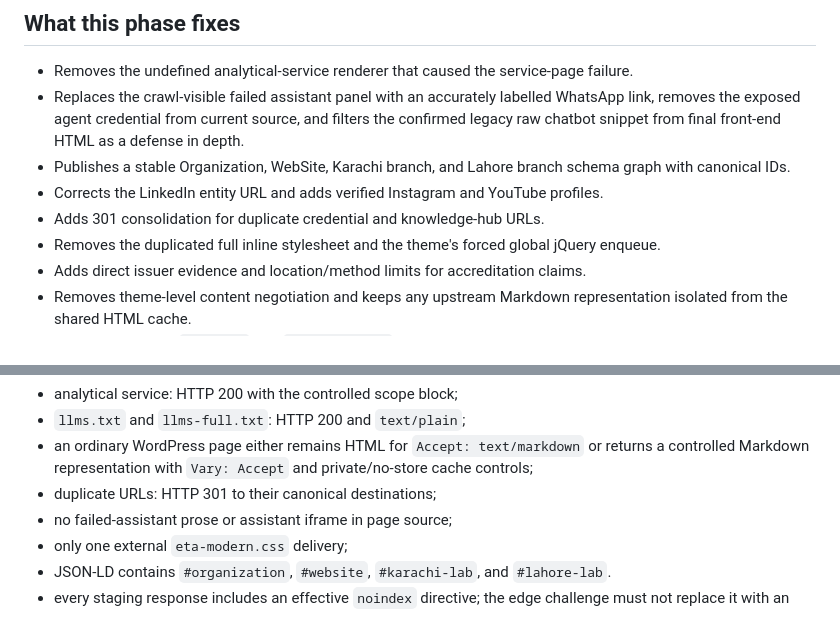
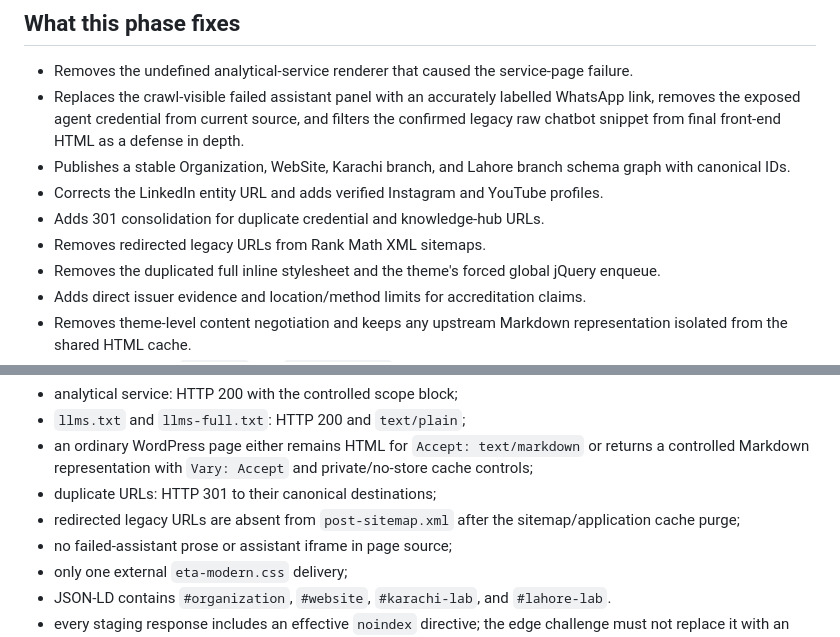
Before and after one commit to envitech9503/envitechal-wordpres, a Markdown page: docs/AI_VISIBILITY_DEPLOYMENT.md, 2 parts joined by grey strips. Rendered like a GitHub page.

Commit message:
Document sitemap cleanup release gate

```diff
--- a/docs/AI_VISIBILITY_DEPLOYMENT.md
+++ b/docs/AI_VISIBILITY_DEPLOYMENT.md
@@ -9,6 +9,7 @@ This change set is designed for staging first. It must not be copied directly to
 - Publishes a stable Organization, WebSite, Karachi branch, and Lahore branch schema graph with canonical IDs.
 - Corrects the LinkedIn entity URL and adds verified Instagram and YouTube profiles.
 - Adds 301 consolidation for duplicate credential and knowledge-hub URLs.
+- Removes redirected legacy URLs from Rank Math XML sitemaps.
 - Removes the duplicated full inline stylesheet and the theme's forced global jQuery enqueue.
 - Adds direct issuer evidence and location/method limits for accreditation claims.
 - Removes theme-level content negotiation and keeps any upstream Markdown representation isolated from the shared HTML cache.
@@ -65,6 +66,7 @@ Expected results:
 - `llms.txt` and `llms-full.txt`: HTTP 200 and `text/plain`;
 - an ordinary WordPress page either remains HTML for `Accept: text/markdown` or returns a controlled Markdown representation with `Vary: Accept` and private/no-store cache controls;
 - duplicate URLs: HTTP 301 to their canonical destinations;
+- redirected legacy URLs are absent from `post-sitemap.xml` after the sitemap/application cache purge;
 - no failed-assistant prose or assistant iframe in page source;
 - only one external `eta-modern.css` delivery;
 - JSON-LD contains `#organization`, `#website`, `#karachi-lab`, and `#lahore-lab`.
```
